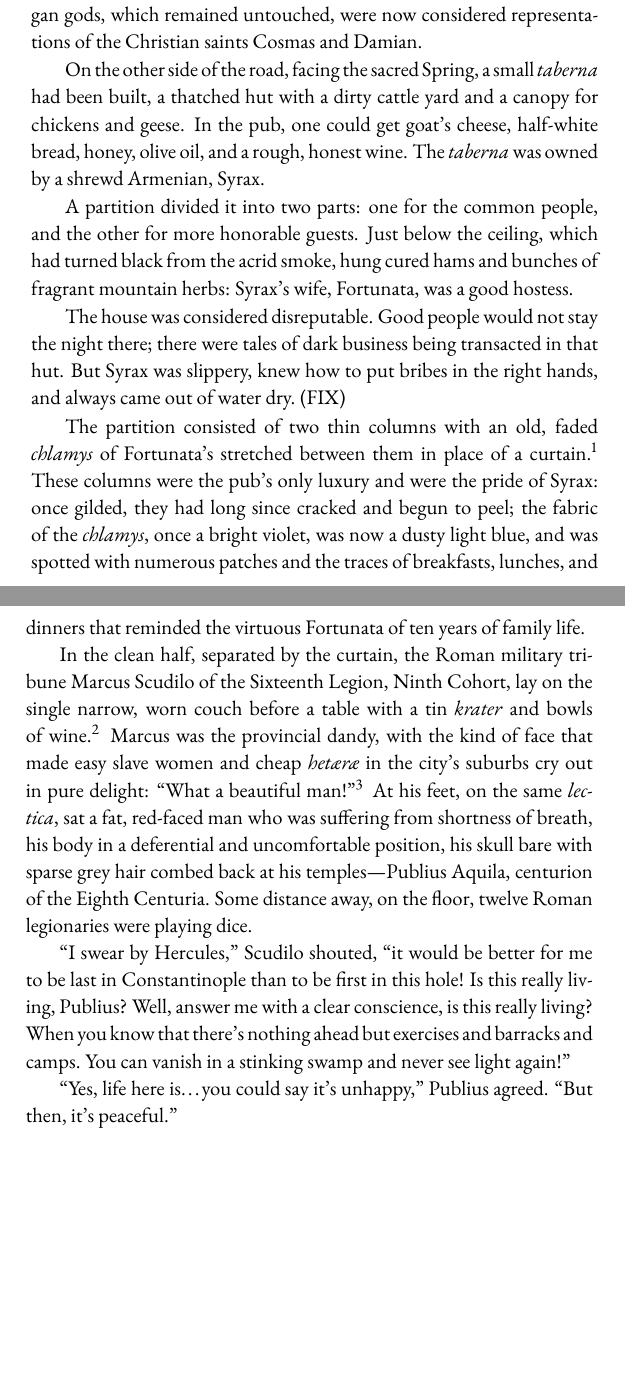
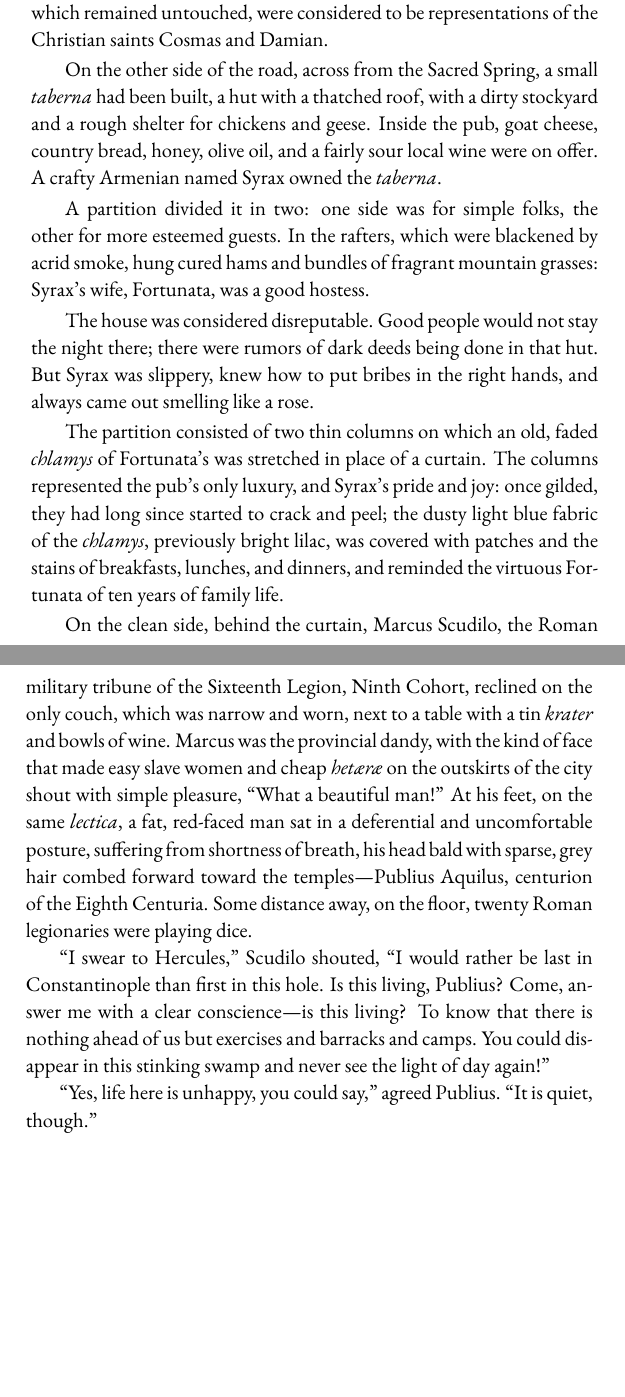
Before and after one commit to skitalets/Merezhkovsky, a LaTeX book (Julian/julian.tex, which reads Julian/julian-part1.tex): two parts of pages 3 and 4 of 4, joined at a grey line, cut so that both start at the same text, the shorter picture padded with empty space. Compiled offline with pdfLaTeX.

Commit message:
Restarting Julian with Ch. 1-1

```diff
--- a/Julian/julian-part1.tex
+++ b/Julian/julian-part1.tex
@@ -11,2 +7,0 @@ Greek inscription attested that this spring was once consecrated to
-the Dioscuri---the brothers Castor and Pollux. These representations
-of pagan gods, which remained untouched, were now considered
@@ -13,53 +11,52 @@ of pagan gods, which remained untouched, were now considered
+Dioscuri---the brothers Castor and Pollux. These representations of
+pagan gods, which remained untouched, were considered to be
 representations of the Christian saints Cosmas and Damian.
 
-On the other side of the road, facing the sacred Spring, a small
-\textit{taberna} had been built, a thatched hut with a dirty cattle
-yard and a canopy for chickens and geese. In the pub, one could get
-goat's cheese, half-white bread, honey, olive oil, and a rough, honest
-wine. The \textit{taberna} was owned by a shrewd Armenian, Syrax.
+On the other side of the road, across from the Sacred Spring, a small
+\textit{taberna} had been built, a hut with a thatched roof, with a
+dirty stockyard and a rough shelter for chickens and geese. Inside the
+pub, goat cheese, country bread, honey, olive oil, and a fairly sour
+local wine were on offer. A crafty Armenian named Syrax owned the
+\textit{taberna}.
 
-A partition divided it into two parts: one for the common people, and the
-other for more honorable guests. Just below the ceiling, which had
-turned black from the acrid smoke, hung cured hams and bunches of
-fragrant mountain herbs: Syrax's wife, Fortunata, was a good hostess.
+A partition divided it in two: one side was for simple folks, the
+other for more esteemed guests. In the rafters, which were blackened
+by acrid smoke, hung cured hams and bundles of fragrant mountain
+grasses: Syrax's wife, Fortunata, was a good hostess.
 
 The house was considered disreputable. Good people would not stay
-the night there; there were tales of dark business being transacted in
-that hut. But Syrax was slippery, knew how to put bribes in the right
-hands, and always came out of water dry. (FIX)
+the night there; there were rumors of dark deeds being done in that
+hut. But Syrax was slippery, knew how to put bribes in the right
+hands, and always came out smelling like a rose.
 
-The partition consisted of two thin columns with an old, faded
-\textit{chlamys} of Fortunata's stretched between them in place of a
-curtain.\footnote{A \textit{chlamys} was a short cloak worn in ancient Greece
-  and the Byzantine Empire. --- Trans.} These columns were the pub's
-only luxury and were the pride of Syrax: once gilded, they had long
-since cracked and begun to peel; the fabric of the \textit{chlamys},
-once a bright violet, was now a dusty light blue, and was spotted with
-numerous patches and the traces of breakfasts, lunches, and dinners
-that reminded the virtuous Fortunata of ten years of family life.
+The partition consisted of two thin columns on which an old, faded
+\textit{chlamys} of Fortunata's was stretched in place of a
+curtain. The columns represented the pub's only luxury, and Syrax's
+pride and joy: once gilded, they had long since started to crack and
+peel; the dusty light blue fabric of the \textit{chlamys}, previously
+bright lilac, was covered with patches and the stains of breakfasts,
+lunches, and dinners, and reminded the virtuous Fortunata of ten years
+of family life.
 
-In the clean half, separated by the curtain, the Roman military
-tribune Marcus Scudilo of the Sixteenth Legion, Ninth Cohort, lay on
-the single narrow, worn couch before a table with a tin
-\textit{krater} and bowls of wine.\footnote{A \textit{krater} was a
-  large vessel used for mixing wine with water. --- Trans.} Marcus was
-the provincial dandy, with the kind of face that made easy slave women
-and cheap \textit{het\ae r\ae} in the city's suburbs cry out in pure
-delight: ``What a beautiful man!''\footnote{\textit{Het\ae r\ae} were
-  courtesans, paid female companions. --- Trans.} At his feet, on the
-same \textit{lectica}, sat a fat, red-faced man who was suffering from
-shortness of breath, his body in a deferential and uncomfortable
-position, his skull bare with sparse grey hair combed back at his
-temples---Publius Aquila, centurion of the Eighth Centuria. Some
-distance away, on the floor, twelve Roman legionaries were playing
-dice.
+On the clean side, behind the curtain, Marcus Scudilo, the Roman
+military tribune of the Sixteenth Legion, Ninth Cohort, reclined on
+the only couch, which was narrow and worn, next to a table with a tin
+\textit{krater} and bowls of wine. Marcus was the provincial dandy,
+with the kind of face that made easy slave women and cheap
+\textit{het\ae r\ae} on the outskirts of the city shout with simple
+pleasure, ``What a beautiful man!'' At his feet, on the same
+\textit{lectica}, a fat, red-faced man sat in a deferential and
+uncomfortable posture, suffering from shortness of breath, his head
+bald with sparse, grey hair combed forward toward the
+temples---Publius Aquilus, centurion of the Eighth Centuria. Some
+distance away, on the floor, twenty Roman legionaries were playing dice.
 
-``I swear by Hercules,'' Scudilo shouted, ``it would be better for me
-to be last in Constantinople than to be first in this hole! Is this
-really living, Publius? Well, answer me with a clear conscience, is
-this really living? When you know that there's nothing ahead but
-exercises and barracks and camps. You can vanish in a stinking swamp
-and never see light again!'' %scudilo
+``I swear to Hercules,'' Scudilo shouted, ``I would rather be last in
+Constantinople than first in this hole. Is this living, Publius? Come,
+answer me with a clear conscience---is this living? To know that there
+is nothing ahead of us but exercises and barracks and camps. You could
+disappear in this stinking swamp and never see the light of day
+again!'' %scudilo
 
-``Yes, life here is\ldots{}you could say it's unhappy,'' Publius
-agreed. ``But then, it's peaceful.'' %publius
+``Yes, life here is unhappy, you could say,'' agreed Publius. ``It is
+quiet, though.'' %publius
```
Also changed, not shown: Julian/julian-part1.tex (6 more changed lines).
